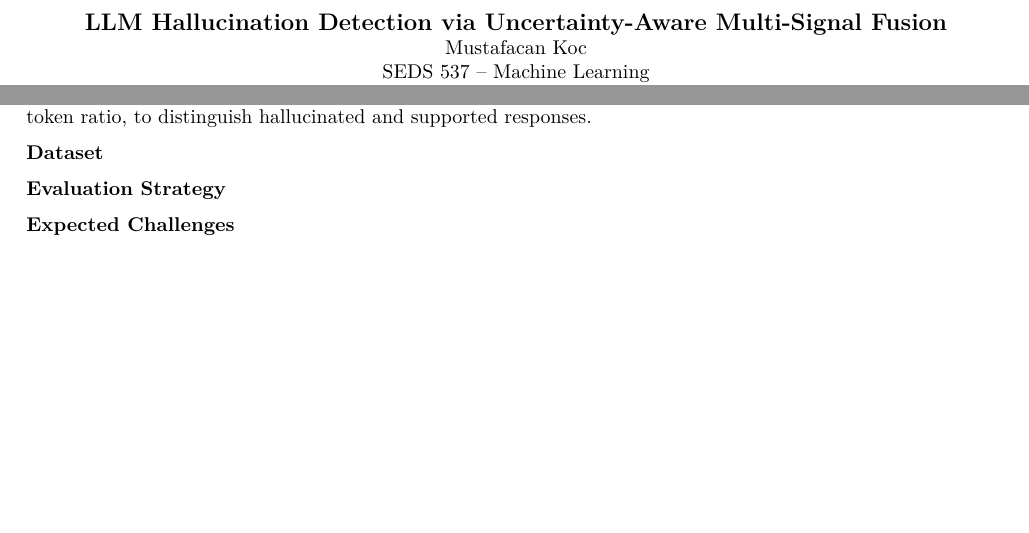
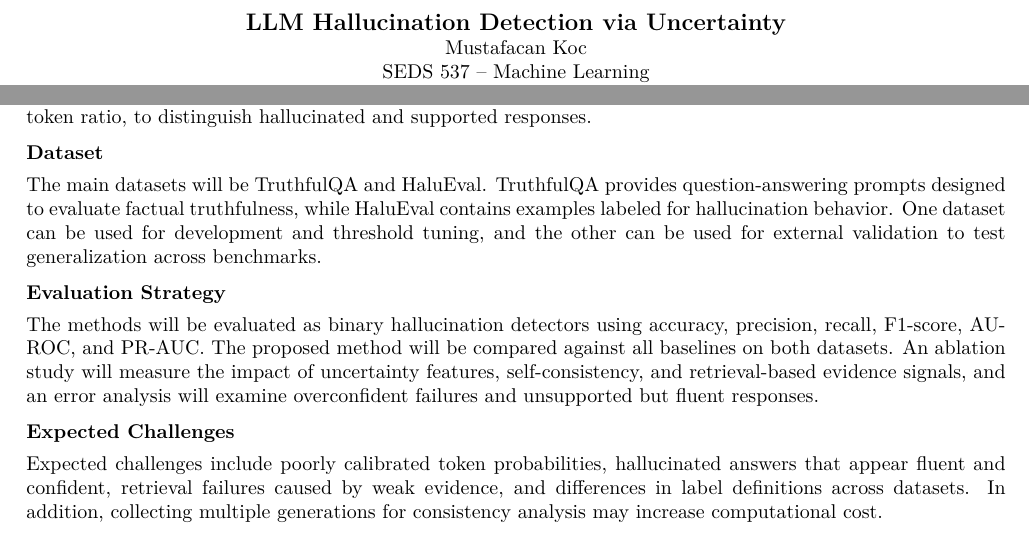
Before and after one commit to cankoc35/SEDS537-MachineLearningProject, a LaTeX document (proposal/proposal.tex): two parts of the page, joined at a grey line, cut so that both start at the same text, the shorter picture padded with empty space. Compiled offline with pdfLaTeX.

Commit message:
Revise proposal title and enhance dataset and evaluation strategy sections in proposal.tex

```diff
--- a/proposal/proposal.tex
+++ b/proposal/proposal.tex
@@ -12,7 +12,7 @@
 \begin{document}
 
 \begin{center}
-{\large \textbf{LLM Hallucination Detection via Uncertainty-Aware Multi-Signal Fusion}}\\
+{\large \textbf{LLM Hallucination Detection via Uncertainty}}\\
 Mustafacan Koc\\
 SEDS 537 -- Machine Learning\\
 Spring 2026
@@ -31,9 +31,12 @@ The proposed method is a multi-signal hallucination detector that combines token
 The baseline methods will include entropy thresholding, token confidence thresholding, Logistic Regression, and Support Vector Machine (SVM). The threshold-based methods will classify responses using simple cutoffs on uncertainty signals such as token entropy and token probabilities. Logistic Regression and SVM will use handcrafted uncertainty features, including mean entropy, maximum entropy, average token confidence, and low-confidence token ratio, to distinguish hallucinated and supported responses.
 
 \proposalsection{Dataset}
+The main datasets will be TruthfulQA and HaluEval. TruthfulQA provides question-answering prompts designed to evaluate factual truthfulness, while HaluEval contains examples labeled for hallucination behavior. One dataset can be used for development and threshold tuning, and the other can be used for external validation to test generalization across benchmarks.
 
 \proposalsection{Evaluation Strategy}
+The methods will be evaluated as binary hallucination detectors using accuracy, precision, recall, F1-score, AUROC, and PR-AUC. The proposed method will be compared against all baselines on both datasets. An ablation study will measure the impact of uncertainty features, self-consistency, and retrieval-based evidence signals, and an error analysis will examine overconfident failures and unsupported but fluent responses.
 
 \proposalsection{Expected Challenges}
+Expected challenges include poorly calibrated token probabilities, hallucinated answers that appear fluent and confident, retrieval failures caused by weak evidence, and differences in label definitions across datasets. In addition, collecting multiple generations for consistency analysis may increase computational cost.
 
 \end{document}
```
Also changed, not shown: proposal/proposal.pdf, 3 other files.
